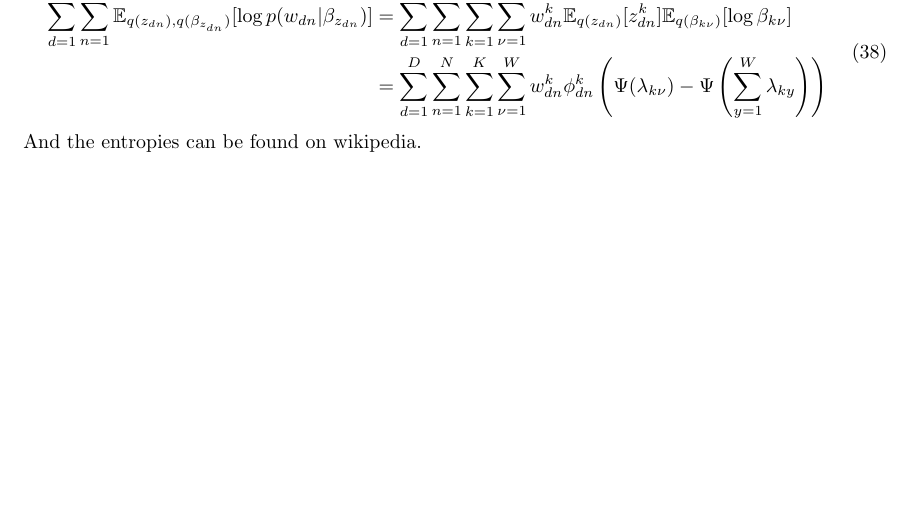
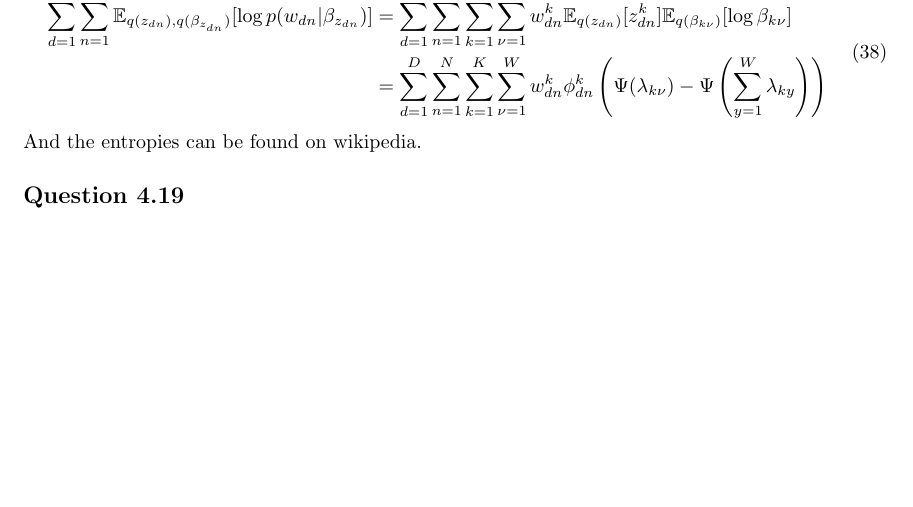
Before and after one commit to ttperr/DD2434-ML-KTH, a LaTeX problem sheet (Assignment 1/1A/main.tex): part of page 18 of 19, cut so that both start at the same text. Compiled offline with pdfLaTeX.

Commit message:
Add subsection for Question 4.19

```diff
--- a/Assignment 1/1A/main.tex
+++ b/Assignment 1/1A/main.tex
@@ -552,6 +552,8 @@ And by using the expectations given in the Hoffman paper, we can write:
 \end{equation}
 And the entropies can be found on wikipedia.
 
+\subsection*{Question 4.19}
+
 \newpage
 \appendix
 
```
Also changed, not shown: Assignment 1/1A/main.pdf.
